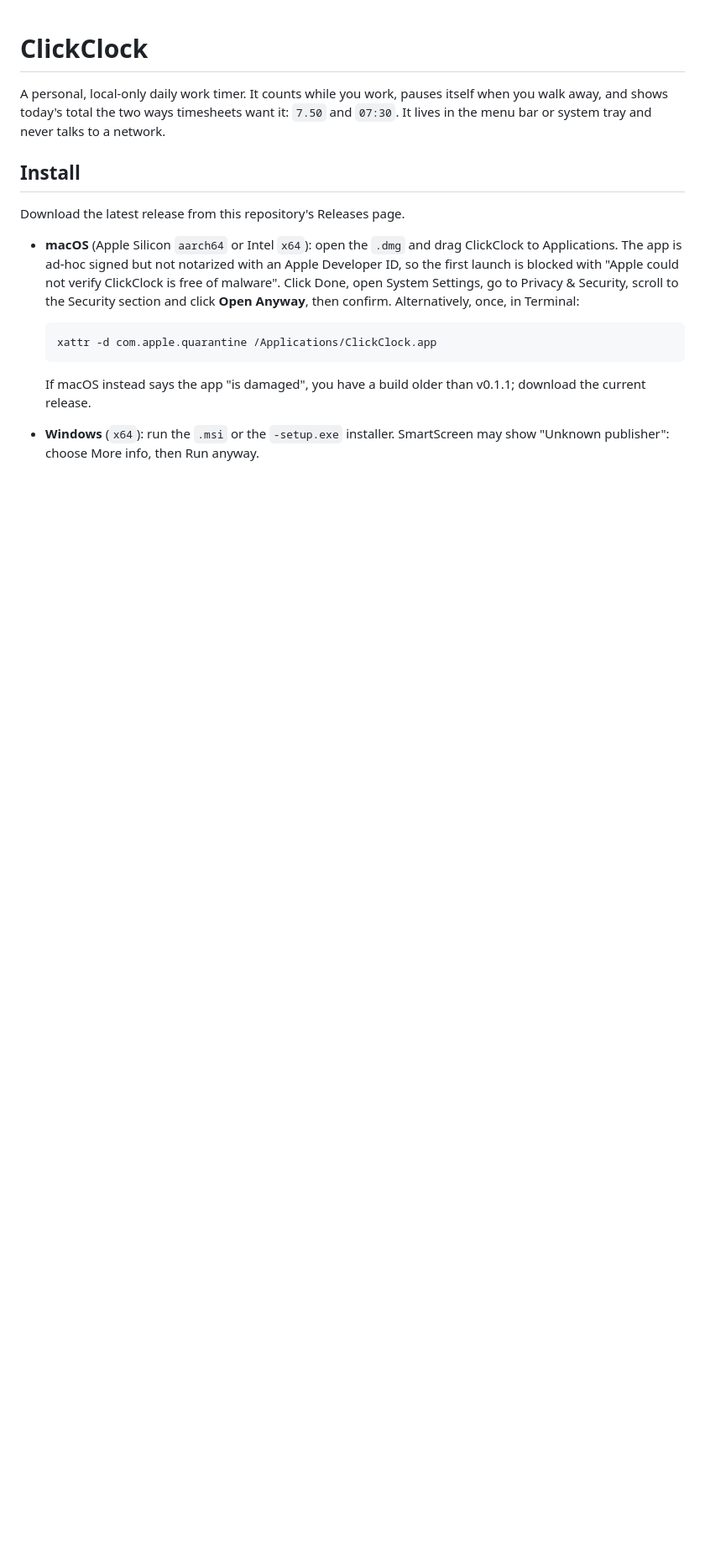
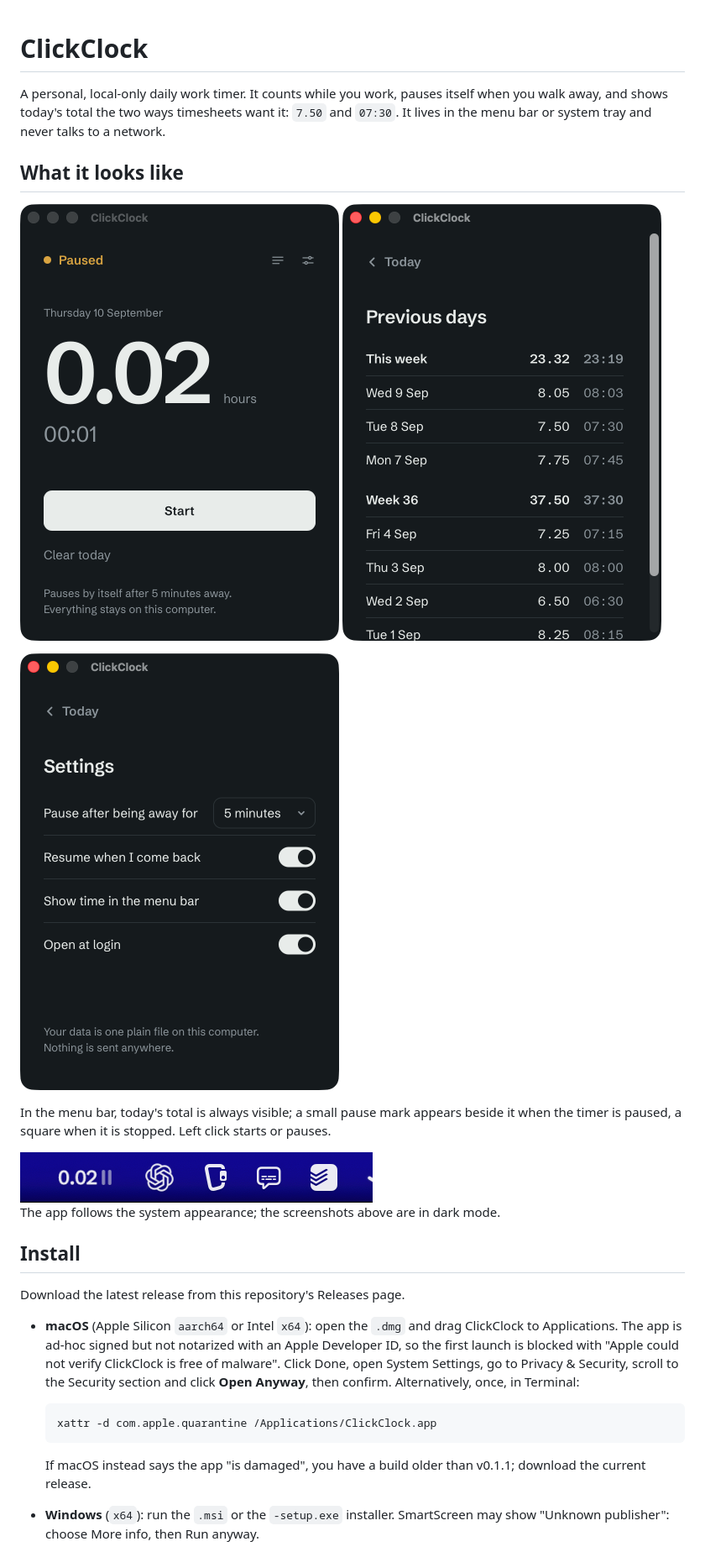
Before and after one commit to okms/clickclock, a Markdown page: README.md, the part around the change. Shown at 84% size. Drawn GitHub-style; pictures changed too: docs/images/history-dark.png (added), docs/images/main-dark.png (added), docs/images/menubar-dark.png (added); blank space fills up the shorter version.

Commit message:
docs: add macOS screenshots to the README
Main, history and settings views in dark mode plus the menu bar item.
History shows sample data; the owner's real data was backed up and
restored after the capture.

Co-Authored-By: Claude Fable 5.1 <noreply@anthropic.com>
Claude-Session: https://claude.ai/code/session_01XDUh9UcwMu4EwFTaHdKtcz

```diff
--- a/README.md
+++ b/README.md
@@ -3,6 +3,23 @@
 A personal, local-only daily work timer. It counts while you work, pauses itself when you
 walk away, and shows today's total the two ways timesheets want it: `7.50` and `07:30`.
 It lives in the menu bar or system tray and never talks to a network.
+
+## What it looks like
+
+<p>
+  <img src="docs/images/main-dark.png" width="380" alt="ClickClock main view: today's total as 0.02 hours and 00:01, a Start button, and Clear today">
+  <img src="docs/images/history-dark.png" width="380" alt="ClickClock history view: previous days grouped by week with decimal hours and hh:mm">
+</p>
+<p>
+  <img src="docs/images/settings-dark.png" width="380" alt="ClickClock settings: pause after being away for 5 minutes, resume when I come back, show time in the menu bar, open at login">
+</p>
+
+In the menu bar, today's total is always visible; a small pause mark appears beside it when
+the timer is paused, a square when it is stopped. Left click starts or pauses.
+
+<img src="docs/images/menubar-dark.png" width="420" alt="macOS menu bar showing 0.02 with a pause mark next to it">
+
+The app follows the system appearance; the screenshots above are in dark mode.
 
 ## Install
 
```
